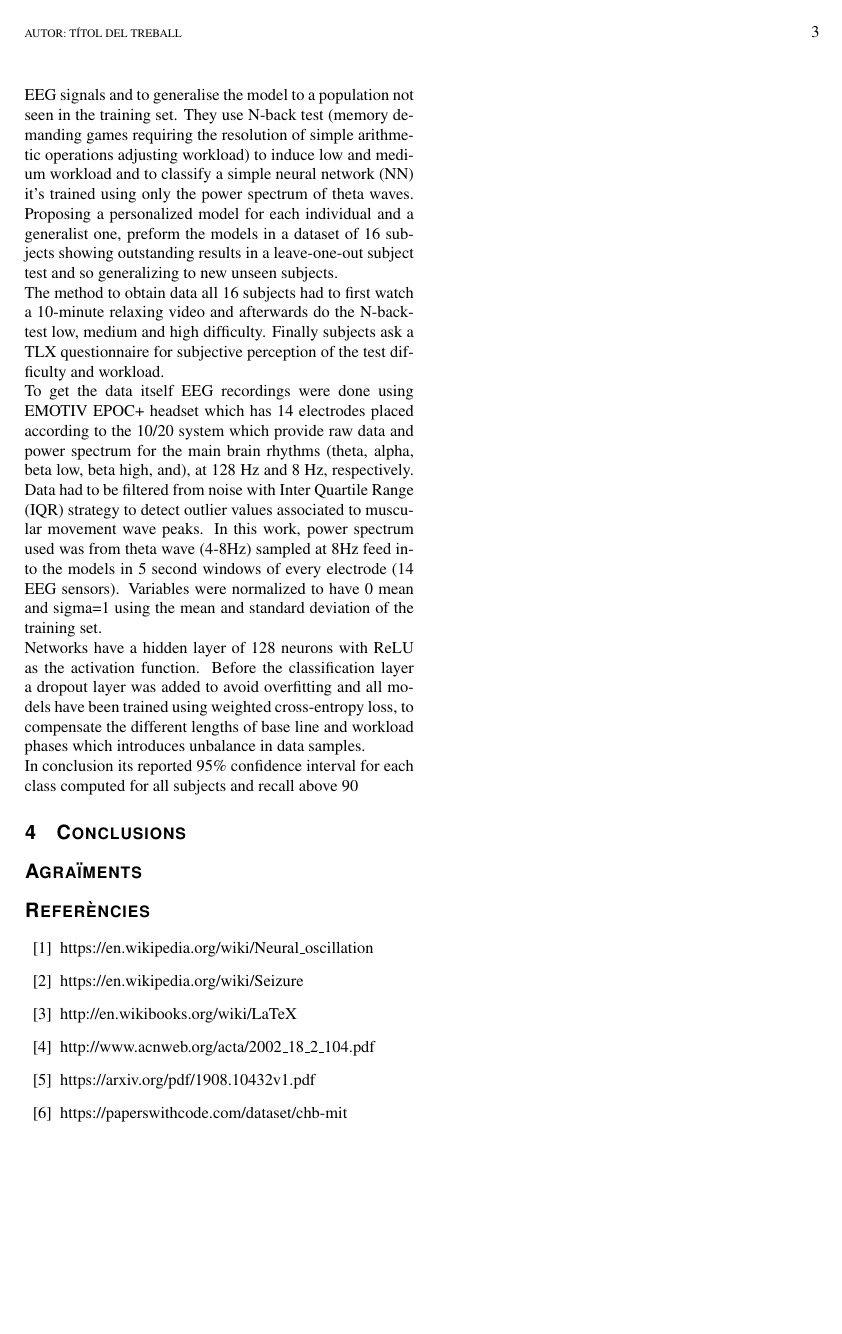
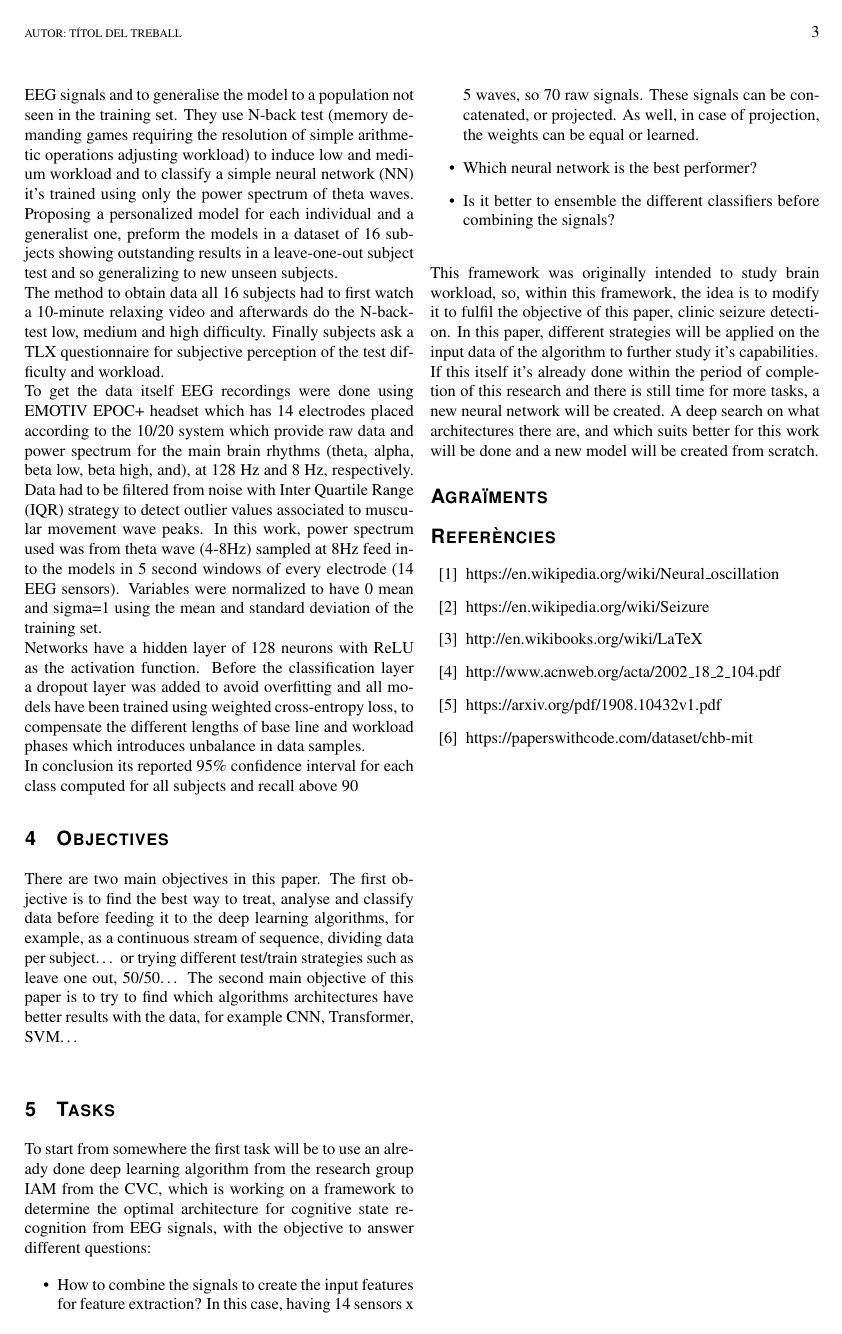
Before and after one commit to Christian-Espinosa/TFG-AI-detection-seizures, a LaTeX document (Documentation/05-TFG-template-latex/main.tex): page 3 of 3. Compiled offline with pdfLaTeX.

Commit message:
Agregar objetivos i pasos a realizar, en notas

```diff
--- a/Documentation/05-TFG-template-latex/main.tex
+++ b/Documentation/05-TFG-template-latex/main.tex
@@ -185,12 +185,28 @@ In conclusion its reported 95\% confidence interval for each class computed for
 %\label{subsec-work2}
 
 
-\section{Conclusions}
+\section{Objectives}
+\label{sec-objectives}
+There are two main objectives in this paper. The first objective is to find the best way to treat, analyse and classify data before feeding it to the deep learning algorithms, for example, as a continuous stream of sequence, dividing data per subject…  or trying different test/train strategies such as leave one out, 50/50… The second main objective of this paper is to try to find which algorithms architectures have better results with the data, for example CNN, Transformer, SVM…
+\\
+
+\section{Tasks}
+\label{sec-tasks}
+\\
+To start from somewhere the first task will be to use an already done deep learning algorithm from the research group IAM from the CVC, which is working on a framework to determine the optimal architecture for cognitive state recognition from EEG signals, with the objective to answer different questions:
+\begin{itemize}
+  \item How to combine the signals to create the input features for feature extraction? In this case, having 14 sensors x 5 waves, so 70 raw signals. These signals can be concatenated, or projected. As well, in case of projection, the weights can be equal or learned.
+  \item Which neural network is the best performer?
+  \item Is it better to ensemble the different classifiers before combining the signals?
+\end{itemize}
+\leavevmode\\
+This framework was originally intended to study brain workload, so, within this framework, the idea is to modify it to fulfil the objective of this paper, clinic seizure detection. In this paper, different strategies will be applied on the input data of the algorithm to further study it’s capabilities.
+\\
+If this itself it’s already done within the period of completion of this research and there is still time for more tasks, a new neural network will be created. A deep search on what architectures there are, and which suits better for this work will be done and a new model will be created from scratch.
 
 
 
 \section*{Agraïments}
-
 
 \begin{thebibliography}{11}
 
```
Also changed, not shown: Documentation/05-TFG-template-latex/main.tex (4 more changed lines), 1 other file.
